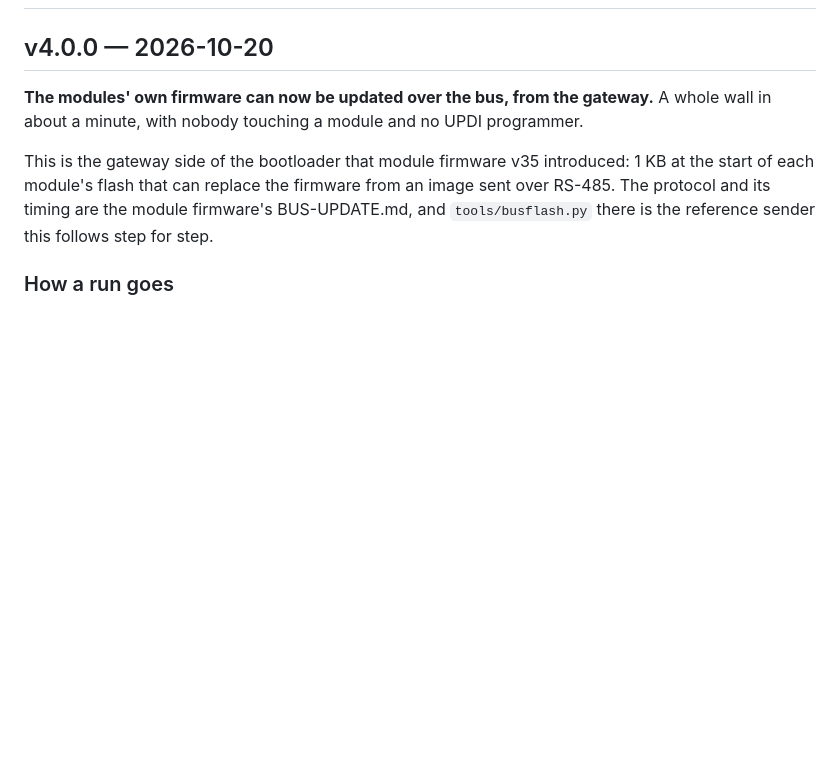
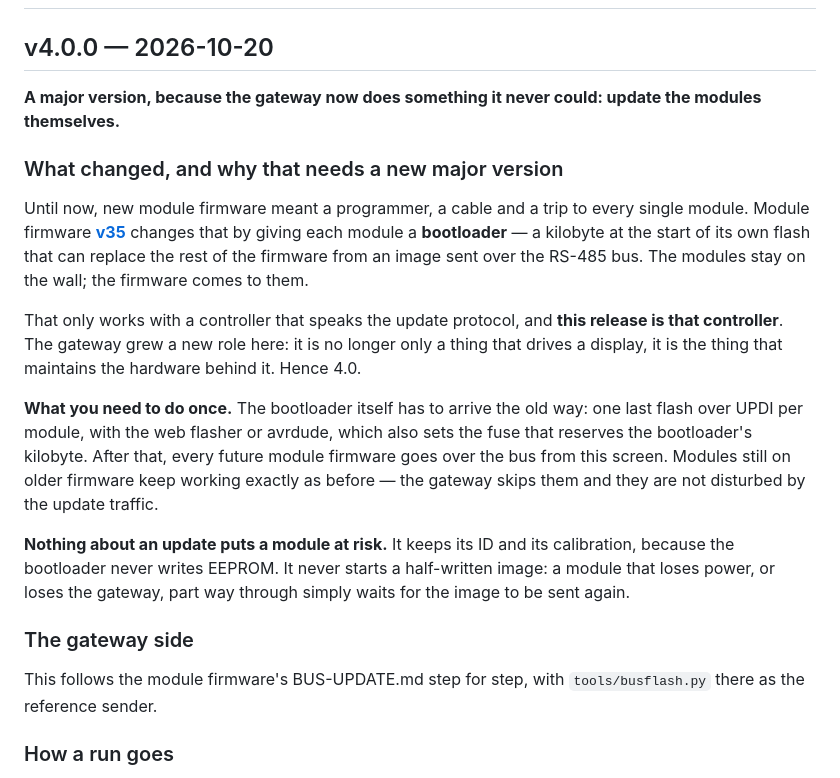
Before and after one commit to avandeputte/SplitFlapGateway, a Markdown page: RELEASE_NOTES.md, the part around the change. Drawn GitHub-style; blank space fills up the shorter version.

Commit message:
v4.0.0 release notes: lead with what this version is for
The notes opened with the mechanism. They now open with why it is a major version: module
firmware v35 gives every module a bootloader, so firmware reaches a wall over the bus instead
of module by module over UPDI, and the gateway is the controller that does it. Says plainly
what has to be done once per module over UPDI to get there, and that older modules carry on
untouched.

```diff
--- a/RELEASE_NOTES.md
+++ b/RELEASE_NOTES.md
@@ -2,13 +2,35 @@
 
 ## v4.0.0 — 2026-10-20
 
-**The modules' own firmware can now be updated over the bus, from the gateway.** A whole wall
-in about a minute, with nobody touching a module and no UPDI programmer.
+**A major version, because the gateway now does something it never could: update the modules
+themselves.**
 
-This is the gateway side of the bootloader that module firmware v35 introduced: 1 KB at the
-start of each module's flash that can replace the firmware from an image sent over RS-485. The
-protocol and its timing are the module firmware's BUS-UPDATE.md, and `tools/busflash.py` there
-is the reference sender this follows step for step.
+### What changed, and why that needs a new major version
+
+Until now, new module firmware meant a programmer, a cable and a trip to every single module.
+Module firmware [**v35**](https://github.com/avandeputte/SplitFlapUniversalFirmware/releases/tag/35)
+changes that by giving each module a **bootloader** — a kilobyte at the start of its own flash
+that can replace the rest of the firmware from an image sent over the RS-485 bus. The modules
+stay on the wall; the firmware comes to them.
+
+That only works with a controller that speaks the update protocol, and **this release is that
+controller**. The gateway grew a new role here: it is no longer only a thing that drives a
+display, it is the thing that maintains the hardware behind it. Hence 4.0.
+
+**What you need to do once.** The bootloader itself has to arrive the old way: one last flash
+over UPDI per module, with the web flasher or avrdude, which also sets the fuse that reserves
+the bootloader's kilobyte. After that, every future module firmware goes over the bus from this
+screen. Modules still on older firmware keep working exactly as before — the gateway skips them
+and they are not disturbed by the update traffic.
+
+**Nothing about an update puts a module at risk.** It keeps its ID and its calibration, because
+the bootloader never writes EEPROM. It never starts a half-written image: a module that loses
+power, or loses the gateway, part way through simply waits for the image to be sent again.
+
+### The gateway side
+
+This follows the module firmware's BUS-UPDATE.md step for step, with `tools/busflash.py` there
+as the reference sender.
 
 ### How a run goes
 
```
